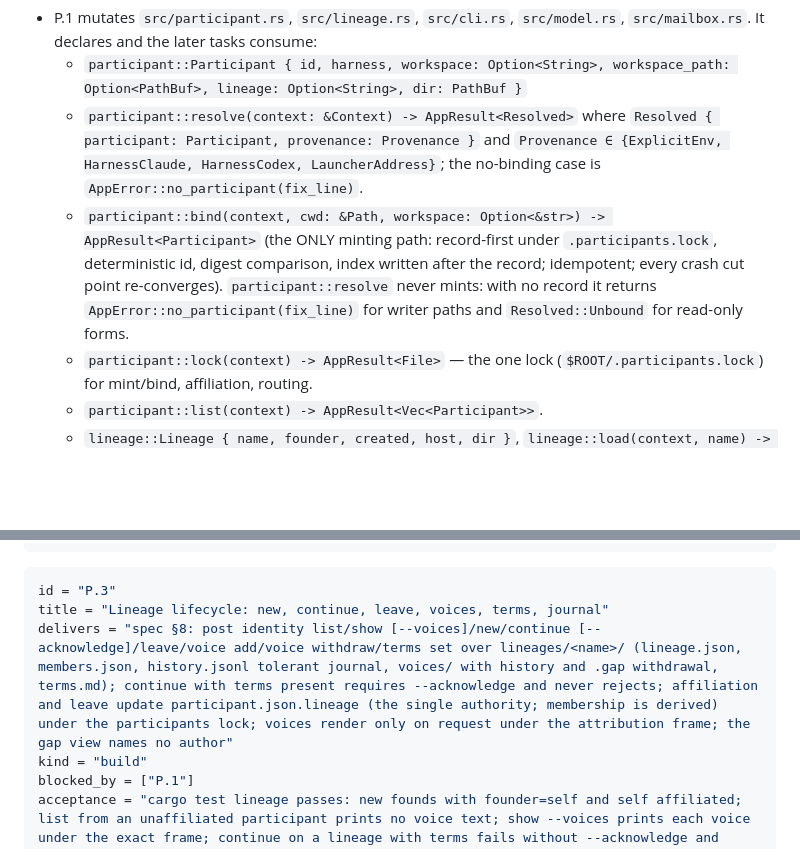
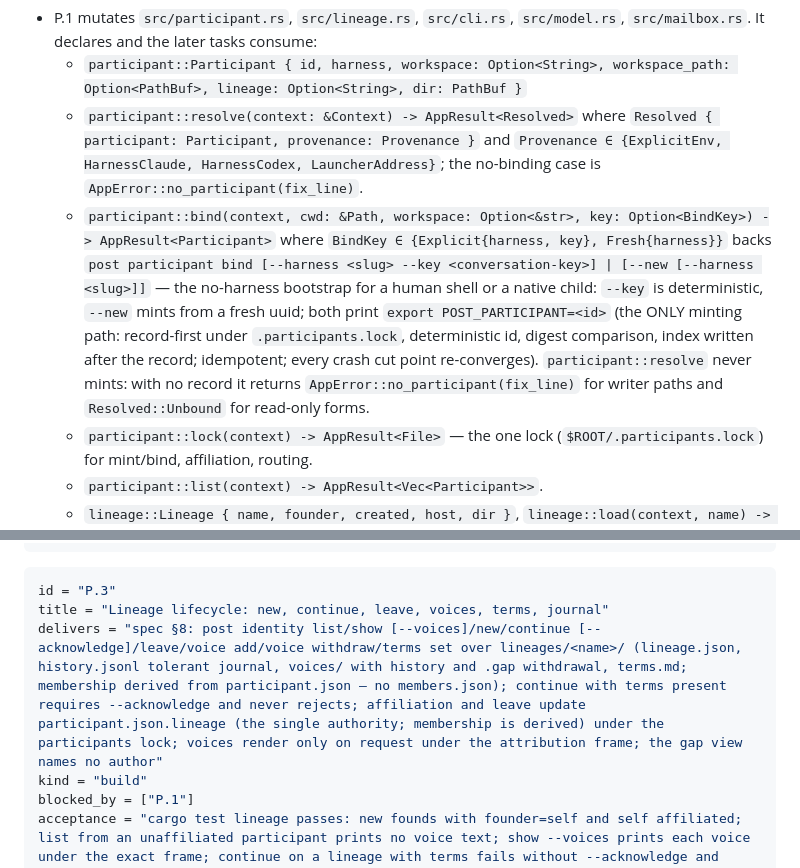
Before and after one commit to treygoff24/post, a Markdown page: docs/plans/participants-2026-09-16.md, 2 parts joined by grey strips. Drawn GitHub-style; blank space fills up the shorter version.

Commit message:
docs: explicit no-harness bootstrap for participants; drop members.json from P.3 text
post participant bind --harness <slug> --key <conversation-key> (deterministic) or --new (fresh uuid) prints the export line for a human shell or a native child; only bind mints. P.3's delivers no longer names members.json (membership is derived from participant.json).

````diff
--- a/docs/plans/participants-2026-09-16.md
+++ b/docs/plans/participants-2026-09-16.md
@@ -9,7 +9,7 @@ Ceremony pricing: every task is reversible source in one repo; the merge gate is
 - P.1 mutates `src/participant.rs`, `src/lineage.rs`, `src/cli.rs`, `src/model.rs`, `src/mailbox.rs`. It declares and the later tasks consume:
   - `participant::Participant { id, harness, workspace: Option<String>, workspace_path: Option<PathBuf>, lineage: Option<String>, dir: PathBuf }`
   - `participant::resolve(context: &Context) -> AppResult<Resolved>` where `Resolved { participant: Participant, provenance: Provenance }` and `Provenance ∈ {ExplicitEnv, HarnessClaude, HarnessCodex, LauncherAddress}`; the no-binding case is `AppError::no_participant(fix_line)`.
-  - `participant::bind(context, cwd: &Path, workspace: Option<&str>) -> AppResult<Participant>` (the ONLY minting path: record-first under `.participants.lock`, deterministic id, digest comparison, index written after the record; idempotent; every crash cut point re-converges). `participant::resolve` never mints: with no record it returns `AppError::no_participant(fix_line)` for writer paths and `Resolved::Unbound` for read-only forms.
+  - `participant::bind(context, cwd: &Path, workspace: Option<&str>, key: Option<BindKey>) -> AppResult<Participant>` where `BindKey ∈ {Explicit{harness, key}, Fresh{harness}}` backs `post participant bind [--harness <slug> --key <conversation-key>] | [--new [--harness <slug>]]` — the no-harness bootstrap for a human shell or a native child: `--key` is deterministic, `--new` mints from a fresh uuid; both print `export POST_PARTICIPANT=<id>` (the ONLY minting path: record-first under `.participants.lock`, deterministic id, digest comparison, index written after the record; idempotent; every crash cut point re-converges). `participant::resolve` never mints: with no record it returns `AppError::no_participant(fix_line)` for writer paths and `Resolved::Unbound` for read-only forms.
   - `participant::lock(context) -> AppResult<File>` — the one lock (`$ROOT/.participants.lock`) for mint/bind, affiliation, routing.
   - `participant::list(context) -> AppResult<Vec<Participant>>`.
   - `lineage::Lineage { name, founder, created, host, dir }`, `lineage::load(context, name) -> AppResult<Option<Lineage>>`, `Lineage::members(&self, context) -> AppResult<BTreeMap<String, Member>>` DERIVED by scanning `participants/*/participant.json` for `lineage == name` (there is no members.json; participant.json is the single affiliation authority), `lineage::validate_name` (rejects registered rooms, reserved names, and any `:`). Read model only; writes are P.3.
@@ -150,7 +150,7 @@ personas = ["seam-verifier", "refuter"]
 ```toml task
 id = "P.3"
 title = "Lineage lifecycle: new, continue, leave, voices, terms, journal"
-delivers = "spec §8: post identity list/show [--voices]/new/continue [--acknowledge]/leave/voice add/voice withdraw/terms set over lineages/<name>/ (lineage.json, members.json, history.jsonl tolerant journal, voices/ with history and .gap withdrawal, terms.md); continue with terms present requires --acknowledge and never rejects; affiliation and leave update participant.json.lineage (the single authority; membership is derived) under the participants lock; voices render only on request under the attribution frame; the gap view names no author"
+delivers = "spec §8: post identity list/show [--voices]/new/continue [--acknowledge]/leave/voice add/voice withdraw/terms set over lineages/<name>/ (lineage.json, history.jsonl tolerant journal, voices/ with history and .gap withdrawal, terms.md; membership derived from participant.json — no members.json); continue with terms present requires --acknowledge and never rejects; affiliation and leave update participant.json.lineage (the single authority; membership is derived) under the participants lock; voices render only on request under the attribution frame; the gap view names no author"
 kind = "build"
 blocked_by = ["P.1"]
 acceptance = "cargo test lineage passes: new founds with founder=self and self affiliated; list from an unaffiliated participant prints no voice text; show --voices prints each voice under the exact frame; continue on a lineage with terms fails without --acknowledge and succeeds with it; leave clears only the leaver; voice add/revise keeps history; withdraw leaves a .gap and no content; a lineage name equal to a registered room or reserved name is refused; a truncated final journal line is ignored. Green does not prove lineage-addressed routing (P.2)."
````
Also changed, not shown: docs/PARTICIPANTS.md (+1 -1 lines).
